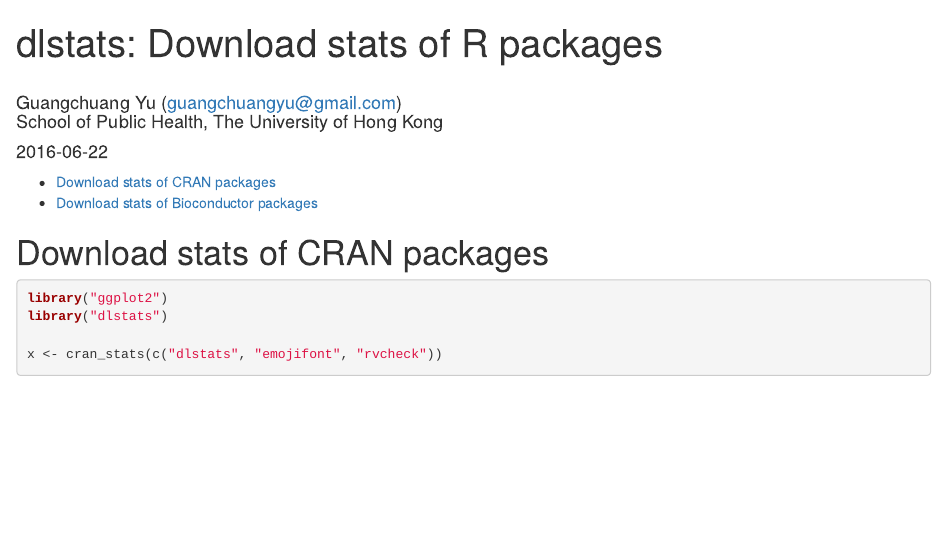
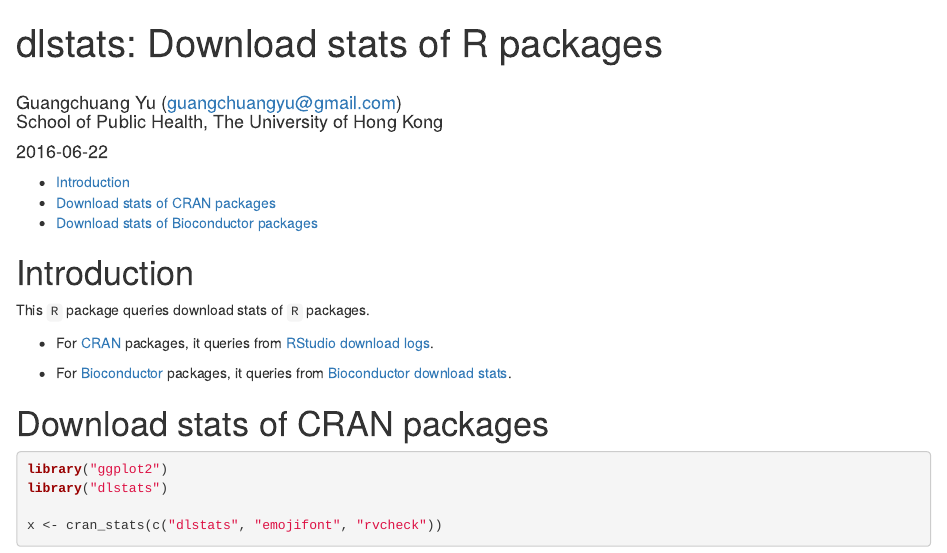
Before and after one commit to GuangchuangYu/dlstats, an R Markdown document (vignettes/dlstats.Rmd): the page in a window 1100 px wide, from its top. Rendered offline with R 4.5, knitr and Pandoc, with nearby package versions; some code elsewhere in the file could not run offline.

Commit message:
:boom: to cran

````diff
--- a/vignettes/dlstats.Rmd
+++ b/vignettes/dlstats.Rmd
@@ -30,6 +30,15 @@ library("tidyr")
 library("ggplot2")
 library("dlstats")
 ```
+
+# Introduction
+
+This `R` package queries download stats of `R` packages.
+
++ For [CRAN](http://cran.r-project.org/) packages, it queries from [RStudio download logs](http://cran-logs.rstudio.com/).
+
++ For [Bioconductor](http://bioconductor.org/) packages, it queries from [Bioconductor download stats](https://bioconductor.org/packages/stats/).
+
 
 # Download stats of CRAN packages
 
````
Also changed, not shown: README.md, 1 other file.
